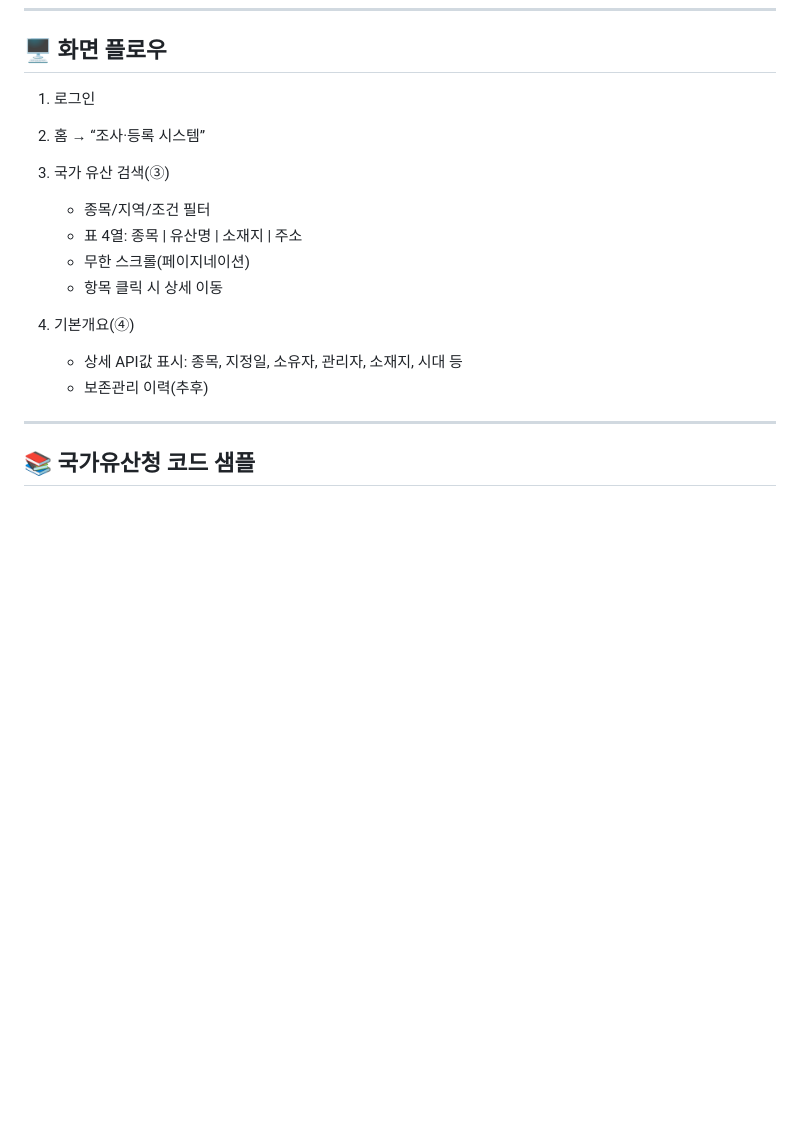
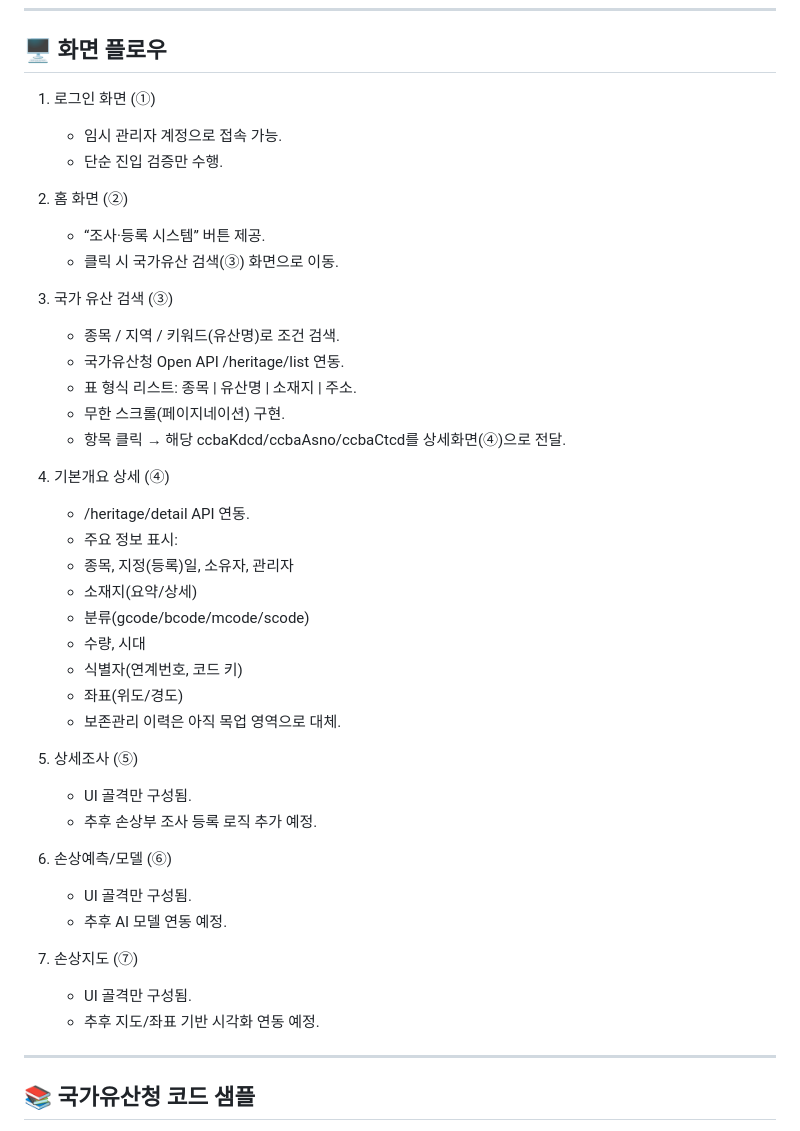
Before and after one commit to andimsewon/heritage_services_app, a Markdown page: README.md, the part around the change. Rendered like a GitHub page; blank space fills up the shorter version.

```diff
--- a/README.md
+++ b/README.md
@@ -141,18 +141,43 @@ class Env {
 
 ## 🖥️ 화면 플로우
 
-1. 로그인
-2. 홈 → “조사·등록 시스템”
-3. 국가 유산 검색(③)
+1. 로그인 화면 (①)
+   * 임시 관리자 계정으로 접속 가능.
+   * 단순 진입 검증만 수행.
 
-   * 종목/지역/조건 필터
-   * 표 4열: 종목 | 유산명 | 소재지 | 주소
-   * 무한 스크롤(페이지네이션)
-   * 항목 클릭 시 상세 이동
-4. 기본개요(④)
+2. 홈 화면 (②)
+   * “조사·등록 시스템” 버튼 제공.
+   * 클릭 시 국가유산 검색(③) 화면으로 이동.
 
-   * 상세 API값 표시: 종목, 지정일, 소유자, 관리자, 소재지, 시대 등
-   * 보존관리 이력(추후)
+3. 국가 유산 검색 (③)
+   * 종목 / 지역 / 키워드(유산명)로 조건 검색.
+   * 국가유산청 Open API /heritage/list 연동.
+   * 표 형식 리스트: 종목 | 유산명 | 소재지 | 주소.
+   * 무한 스크롤(페이지네이션) 구현.
+   * 항목 클릭 → 해당 ccbaKdcd/ccbaAsno/ccbaCtcd를 상세화면(④)으로 전달.
+
+4. 기본개요 상세 (④)
+   * /heritage/detail API 연동.
+   * 주요 정보 표시:
+   * 종목, 지정(등록)일, 소유자, 관리자
+   * 소재지(요약/상세)
+   * 분류(gcode/bcode/mcode/scode)
+   * 수량, 시대
+   * 식별자(연계번호, 코드 키)
+   * 좌표(위도/경도)
+   * 보존관리 이력은 아직 목업 영역으로 대체.
+
+5. 상세조사 (⑤)
+   * UI 골격만 구성됨.
+   * 추후 손상부 조사 등록 로직 추가 예정.
+
+6. 손상예측/모델 (⑥)
+   * UI 골격만 구성됨.
+   * 추후 AI 모델 연동 예정.
+
+7. 손상지도 (⑦)
+   * UI 골격만 구성됨.
+   * 추후 지도/좌표 기반 시각화 연동 예정.
 
 ---
 
```
